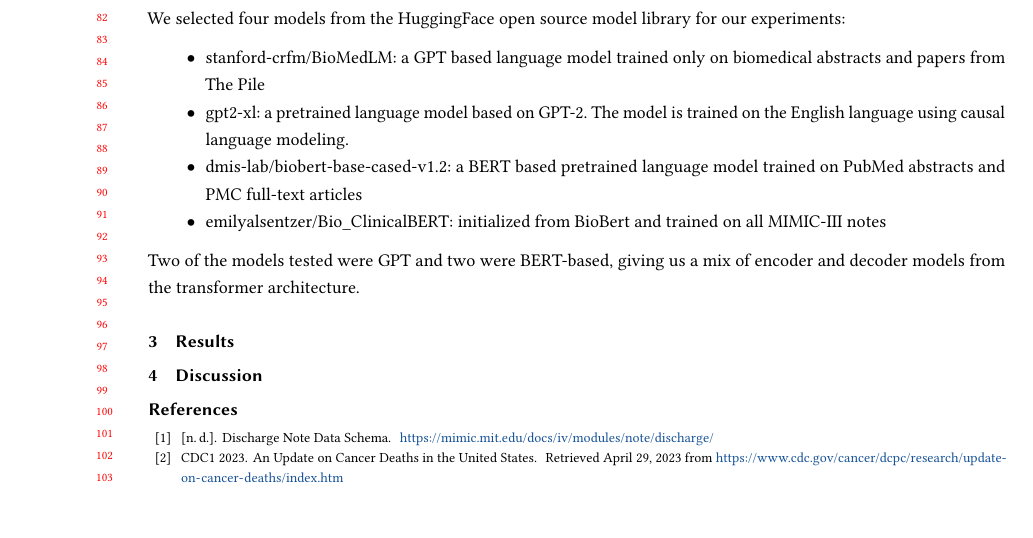
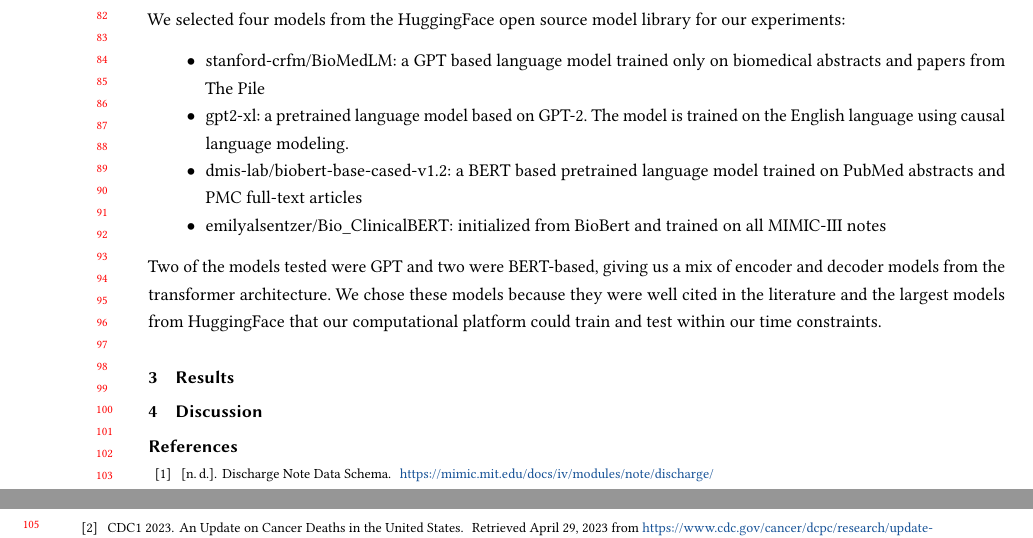
Before and after one commit to isaackcr/CS685FinalProject, a LaTeX paper (report/llmcancer.tex): part of page 2 of 3 before the commit and two parts of pages 2 and 3 of 3 after it, the two joined at a grey line, cut so that both start at the same text, the shorter picture padded with empty space. Compiled offline with pdfLaTeX.

Commit message:
checkpoint for report

```diff
--- a/report/llmcancer.tex
+++ b/report/llmcancer.tex
@@ -53,7 +53,7 @@ We selected four models from the HuggingFace open source model library for our e
   \item dmis-lab/biobert-base-cased-v1.2: a BERT based pretrained language model trained on PubMed abstracts and PMC full-text articles
   \item emilyalsentzer/Bio\_ClinicalBERT: initialized from BioBert and trained on all MIMIC-III notes
 \end{itemize}
-Two of the models tested were GPT and two were BERT-based, giving us a mix of encoder and decoder models from the transformer architecture.
+Two of the models tested were GPT and two were BERT-based, giving us a mix of encoder and decoder models from the transformer architecture. We chose these models because they were well cited in the literature and the largest models from HuggingFace that our computational platform could train and test within our time constraints.
 
 
 \section{Results}
```
